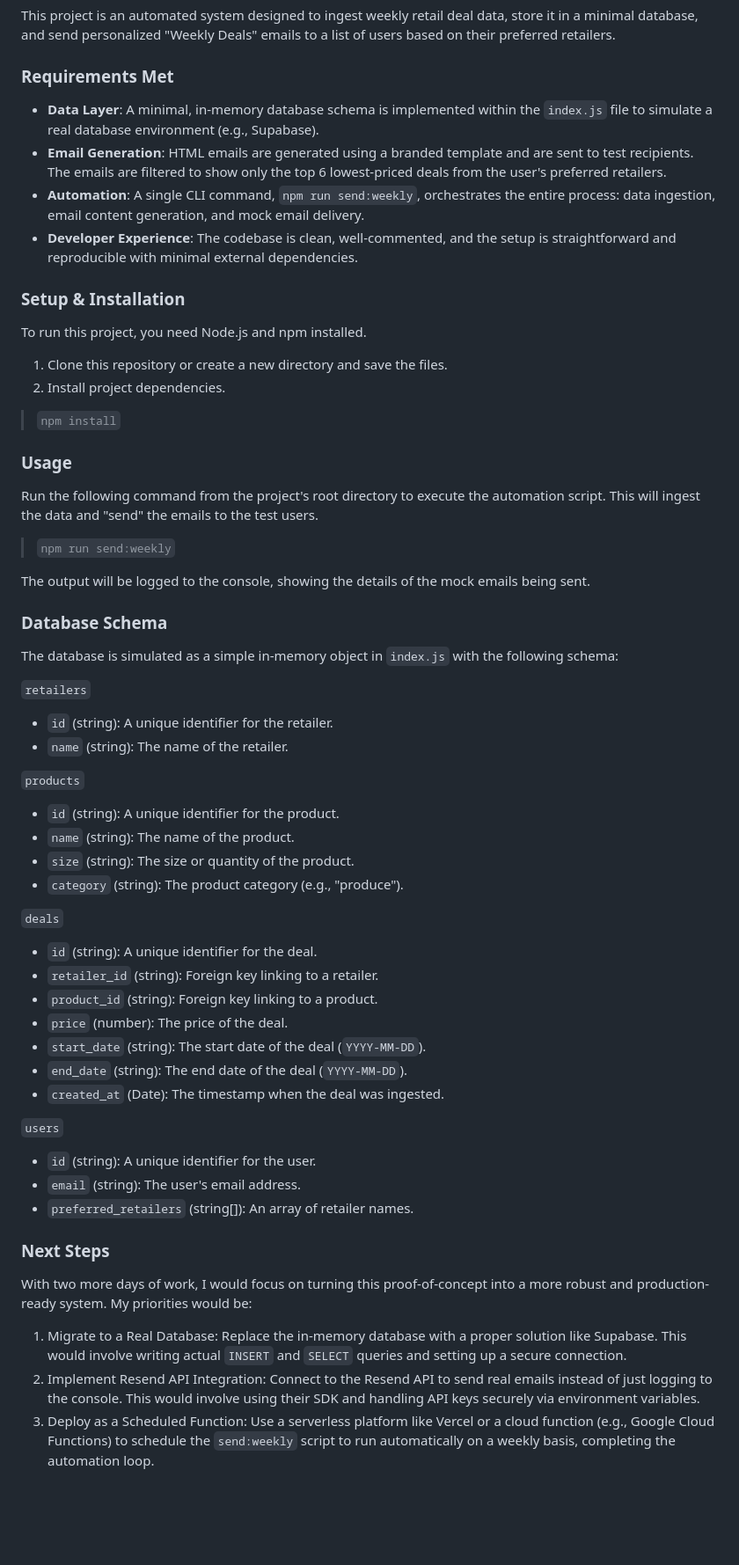
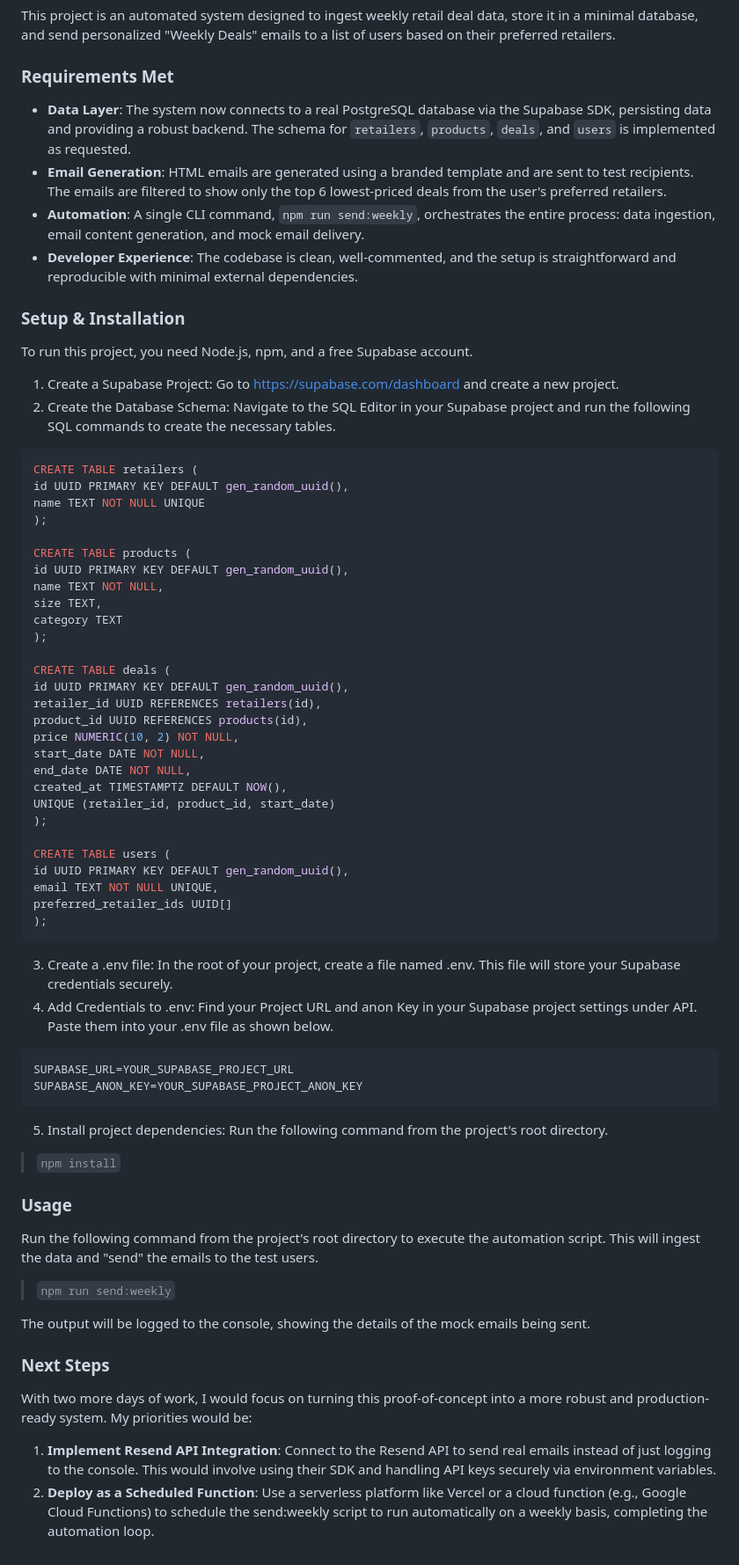
Before and after one commit to AladdinPP/DealsEmailAutomation, a Markdown page: README.md, the part around the change. Shown: that part at 88% size. Drawn GitHub-style; blank space fills up the shorter version.

Commit message:
Modified README.md to match the latest version

````diff
--- a/README.md
+++ b/README.md
@@ -4,8 +4,10 @@ data, store it in a minimal database, and send personalized "Weekly Deals"
 emails to a list of users based on their preferred retailers.
 
 ### Requirements Met
-- **Data Layer**: A minimal, in-memory database schema is implemented within
-  the `index.js` file to simulate a real database environment (e.g., Supabase).
+- **Data Layer**: The system now connects to a real PostgreSQL database via
+  the Supabase SDK, persisting data and providing a robust backend. The
+  schema for `retailers`, `products`, `deals`, and `users` is implemented as
+  requested.
 - **Email Generation**: HTML emails are generated using a branded template
   and are sent to test recipients. The emails are filtered to show only the
   top 6 lowest-priced deals from the user's preferred retailers.
@@ -16,10 +18,56 @@ emails to a list of users based on their preferred retailers.
   setup is straightforward and reproducible with minimal external dependencies.
 
 ### Setup & Installation
-To run this project, you need Node.js and npm installed.
-1. Clone this repository or create a new directory and save the files.
-2. Install project dependencies.
-> `npm install`
+To run this project, you need Node.js, npm, and a free Supabase account.
+1. Create a Supabase Project: Go to https://supabase.com/dashboard and create
+a new project.
+2. Create the Database Schema: Navigate to the SQL Editor in your Supabase
+   project and run the following SQL commands to create the necessary tables.
+
+```sql
+CREATE TABLE retailers (
+id UUID PRIMARY KEY DEFAULT gen_random_uuid(),
+name TEXT NOT NULL UNIQUE
+);
+
+CREATE TABLE products (
+id UUID PRIMARY KEY DEFAULT gen_random_uuid(),
+name TEXT NOT NULL,
+size TEXT,
+category TEXT
+);
+
+CREATE TABLE deals (
+id UUID PRIMARY KEY DEFAULT gen_random_uuid(),
+retailer_id UUID REFERENCES retailers(id),
+product_id UUID REFERENCES products(id),
+price NUMERIC(10, 2) NOT NULL,
+start_date DATE NOT NULL,
+end_date DATE NOT NULL,
+created_at TIMESTAMPTZ DEFAULT NOW(),
+UNIQUE (retailer_id, product_id, start_date)
+);
+
+CREATE TABLE users (
+id UUID PRIMARY KEY DEFAULT gen_random_uuid(),
+email TEXT NOT NULL UNIQUE,
+preferred_retailer_ids UUID[]
+);
+```
+
+3. Create a .env file: In the root of your project, create a file named .env.
+This file will store your Supabase credentials securely.
+4. Add Credentials to .env: Find your Project URL and anon Key in your
+   Supabase project settings under API. Paste them into your .env file as
+   shown below.
+```dotenv
+SUPABASE_URL=YOUR_SUPABASE_PROJECT_URL
+SUPABASE_ANON_KEY=YOUR_SUPABASE_PROJECT_ANON_KEY
+```
+
+5. Install project dependencies: Run the following command from the
+   project's root directory.
+>`npm install`
 
 ### Usage
 Run the following command from the project's root directory to execute the
@@ -30,45 +78,14 @@ test users.
 The output will be logged to the console, showing the details of the mock
 emails being sent.
 
-### Database Schema
-The database is simulated as a simple in-memory object in `index.js` with
-the following schema:
-
-`retailers`
-- `id` (string): A unique identifier for the retailer.
-- `name` (string): The name of the retailer.
-
-`products`
-- `id` (string): A unique identifier for the product.
-- `name` (string): The name of the product.
-- `size` (string): The size or quantity of the product.
-- `category` (string): The product category (e.g., "produce").
-
-`deals`
-- `id` (string): A unique identifier for the deal.
-- `retailer_id` (string): Foreign key linking to a retailer.
-- `product_id` (string): Foreign key linking to a product.
-- `price` (number): The price of the deal.
-- `start_date` (string): The start date of the deal (`YYYY-MM-DD`).
-- `end_date` (string): The end date of the deal (`YYYY-MM-DD`).
-- `created_at` (Date): The timestamp when the deal was ingested.
-
-`users`
-- `id` (string): A unique identifier for the user.
-- `email` (string): The user's email address.
-- `preferred_retailers` (string[]): An array of retailer names.
-
 ### Next Steps
 With two more days of work, I would focus on turning this proof-of-concept
 into a more robust
 and production-ready system. My priorities would be:
-1. Migrate to a Real Database: Replace the in-memory database with a proper
-   solution like Supabase. This would involve writing actual `INSERT` and
-   `SELECT` queries and setting up a secure connection.
-2. Implement Resend API Integration: Connect to the Resend API to send real
+1. **Implement Resend API Integration**: Connect to the Resend API to send real
    emails instead of just logging to the console. This would involve using
    their SDK and handling API keys securely via environment variables.
-3. Deploy as a Scheduled Function: Use a serverless platform like Vercel or
+2. **Deploy as a Scheduled Function**: Use a serverless platform like Vercel or
    a cloud function (e.g., Google Cloud Functions) to schedule the
-   `send:weekly` script to run automatically on a weekly basis, completing the
+   send:weekly script to run automatically on a weekly basis, completing the
    automation loop.
````
